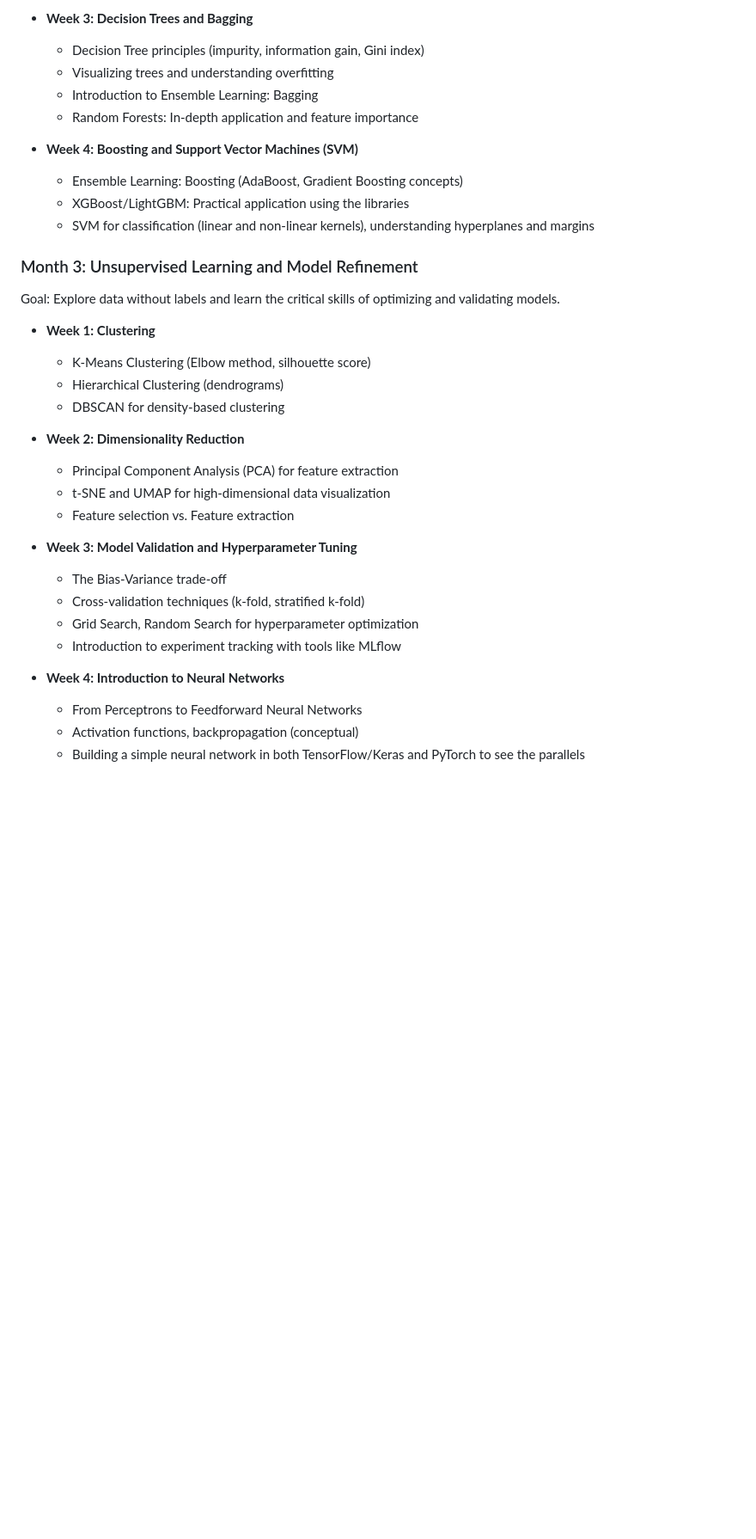
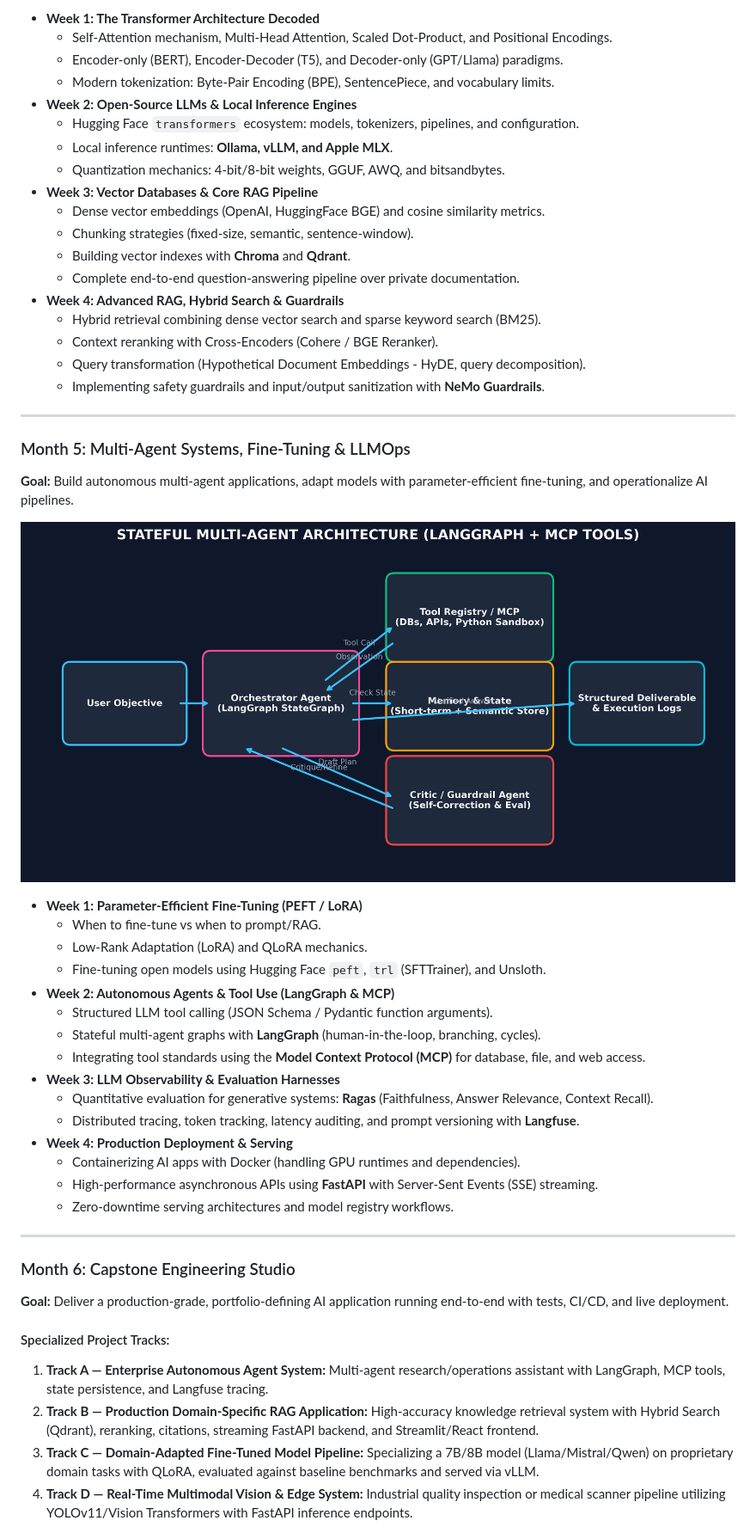
Before and after one commit to Oduobuk/AI-ML-Curriculum, a Markdown page: README.md, the part around one of its changes. Shown at 86% size. Rendered like a GitHub page; pictures changed too: docs/images/agentic_workflow.png (added); blank space fills up the shorter version.

Commit message:
feat(curriculum): modernize curriculum to 2026 AI Engineering standards with visual architecture diagrams

```diff
--- a/README.md
+++ b/README.md
@@ -49,37 +105,54 @@ Goal: Master the theory and application of core regression and classification al
 
-- **Week 3: Decision Trees and Bagging**
-  - Decision Tree principles (impurity, information gain, Gini index)
-  - Visualizing trees and understanding overfitting
-  - Introduction to Ensemble Learning: Bagging
-  - Random Forests: In-depth application and feature importance
+* **Week 1: The Transformer Architecture Decoded**
+  * Self-Attention mechanism, Multi-Head Attention, Scaled Dot-Product, and Positional Encodings.
+  * Encoder-only (BERT), Encoder-Decoder (T5), and Decoder-only (GPT/Llama) paradigms.
+  * Modern tokenization: Byte-Pair Encoding (BPE), SentencePiece, and vocabulary limits.
+* **Week 2: Open-Source LLMs & Local Inference Engines**
+  * Hugging Face `transformers` ecosystem: models, tokenizers, pipelines, and configuration.
+  * Local inference runtimes: **Ollama, vLLM, and Apple MLX**.
+  * Quantization mechanics: 4-bit/8-bit weights, GGUF, AWQ, and bitsandbytes.
+* **Week 3: Vector Databases & Core RAG Pipeline**
+  * Dense vector embeddings (OpenAI, HuggingFace BGE) and cosine similarity metrics.
+  * Chunking strategies (fixed-size, semantic, sentence-window).
+  * Building vector indexes with **Chroma** and **Qdrant**.
+  * Complete end-to-end question-answering pipeline over private documentation.
+* **Week 4: Advanced RAG, Hybrid Search & Guardrails**
+  * Hybrid retrieval combining dense vector search and sparse keyword search (BM25).
+  * Context reranking with Cross-Encoders (Cohere / BGE Reranker).
+  * Query transformation (Hypothetical Document Embeddings - HyDE, query decomposition).
+  * Implementing safety guardrails and input/output sanitization with **NeMo Guardrails**.
 
-- **Week 4: Boosting and Support Vector Machines (SVM)**
-  - Ensemble Learning: Boosting (AdaBoost, Gradient Boosting concepts)
-  - XGBoost/LightGBM: Practical application using the libraries
-  - SVM for classification (linear and non-linear kernels), understanding hyperplanes and margins
+---
 
-### Month 3: Unsupervised Learning and Model Refinement
+### Month 5: Multi-Agent Systems, Fine-Tuning & LLMOps
+**Goal:** Build autonomous multi-agent applications, adapt models with parameter-efficient fine-tuning, and operationalize AI pipelines.
 
-Goal: Explore data without labels and learn the critical skills of optimizing and validating models.
+![Agentic Workflow](docs/images/agentic_workflow.png)
 
-- **Week 1: Clustering**
-  - K-Means Clustering (Elbow method, silhouette score)
-  - Hierarchical Clustering (dendrograms)
-  - DBSCAN for density-based clustering
+* **Week 1: Parameter-Efficient Fine-Tuning (PEFT / LoRA)**
+  * When to fine-tune vs when to prompt/RAG.
+  * Low-Rank Adaptation (LoRA) and QLoRA mechanics.
+  * Fine-tuning open models using Hugging Face `peft`, `trl` (SFTTrainer), and Unsloth.
+* **Week 2: Autonomous Agents & Tool Use (LangGraph & MCP)**
+  * Structured LLM tool calling (JSON Schema / Pydantic function arguments).
+  * Stateful multi-agent graphs with **LangGraph** (human-in-the-loop, branching, cycles).
+  * Integrating tool standards using the **Model Context Protocol (MCP)** for database, file, and web access.
+* **Week 3: LLM Observability & Evaluation Harnesses**
+  * Quantitative evaluation for generative systems: **Ragas** (Faithfulness, Answer Relevance, Context Recall).
+  * Distributed tracing, token tracking, latency auditing, and prompt versioning with **Langfuse**.
+* **Week 4: Production Deployment & Serving**
+  * Containerizing AI apps with Docker (handling GPU runtimes and dependencies).
+  * High-performance asynchronous APIs using **FastAPI** with Server-Sent Events (SSE) streaming.
+  * Zero-downtime serving architectures and model registry workflows.
 
-- **Week 2: Dimensionality Reduction**
-  - Principal Component Analysis (PCA) for feature extraction
-  - t-SNE and UMAP for high-dimensional data visualization
-  - Feature selection vs. Feature extraction
+---
 
-- **Week 3: Model Validation and Hyperparameter Tuning**
-  - The Bias-Variance trade-off
-  - Cross-validation techniques (k-fold, stratified k-fold)
-  - Grid Search, Random Search for hyperparameter optimization
-  - Introduction to experiment tracking with tools like MLflow
+### Month 6: Capstone Engineering Studio
+**Goal:** Deliver a production-grade, portfolio-defining AI application running end-to-end with tests, CI/CD, and live deployment.
 
-- **Week 4: Introduction to Neural Networks**
-  - From Perceptrons to Feedforward Neural Networks
-  - Activation functions, backpropagation (conceptual)
-  - Building a simple neural network in both TensorFlow/Keras and PyTorch to see the parallels
+#### Specialized Project Tracks:
+1. **Track A — Enterprise Autonomous Agent System:** Multi-agent research/operations assistant with LangGraph, MCP tools, state persistence, and Langfuse tracing.
+2. **Track B — Production Domain-Specific RAG Application:** High-accuracy knowledge retrieval system with Hybrid Search (Qdrant), reranking, citations, streaming FastAPI backend, and Streamlit/React frontend.
+3. **Track C — Domain-Adapted Fine-Tuned Model Pipeline:** Specializing a 7B/8B model (Llama/Mistral/Qwen) on proprietary domain tasks with QLoRA, evaluated against baseline benchmarks and served via vLLM.
+4. **Track D — Real-Time Multimodal Vision & Edge System:** Industrial quality inspection or medical scanner pipeline utilizing YOLOv11/Vision Transformers with FastAPI inference endpoints.
 
```
Also changed, not shown: other parts of README.md (+112 -131 lines), docs/images/curriculum_roadmap.png (added), docs/images/rag_architecture.png (added), docs/images/scaled_dot_product_attention.png (added), 3 other files.
